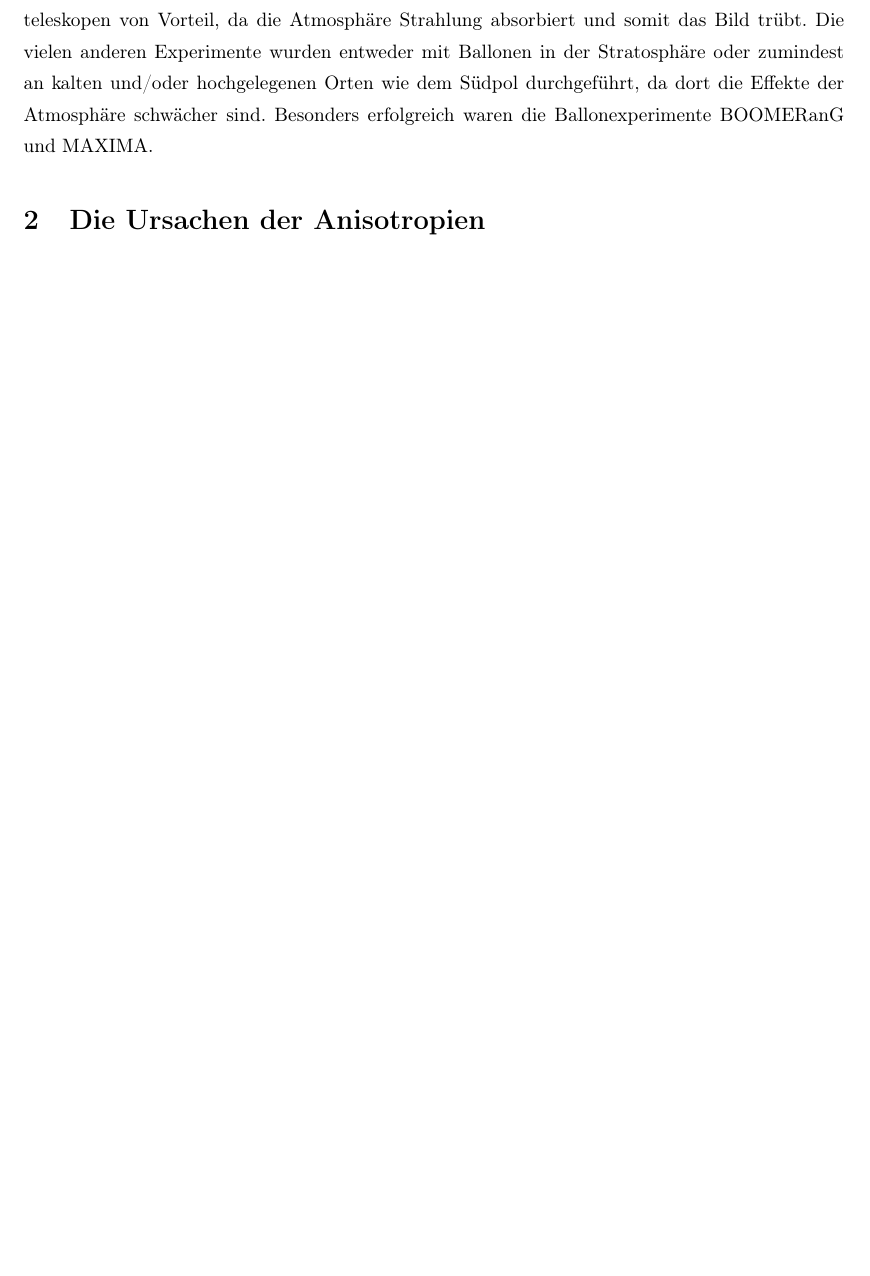
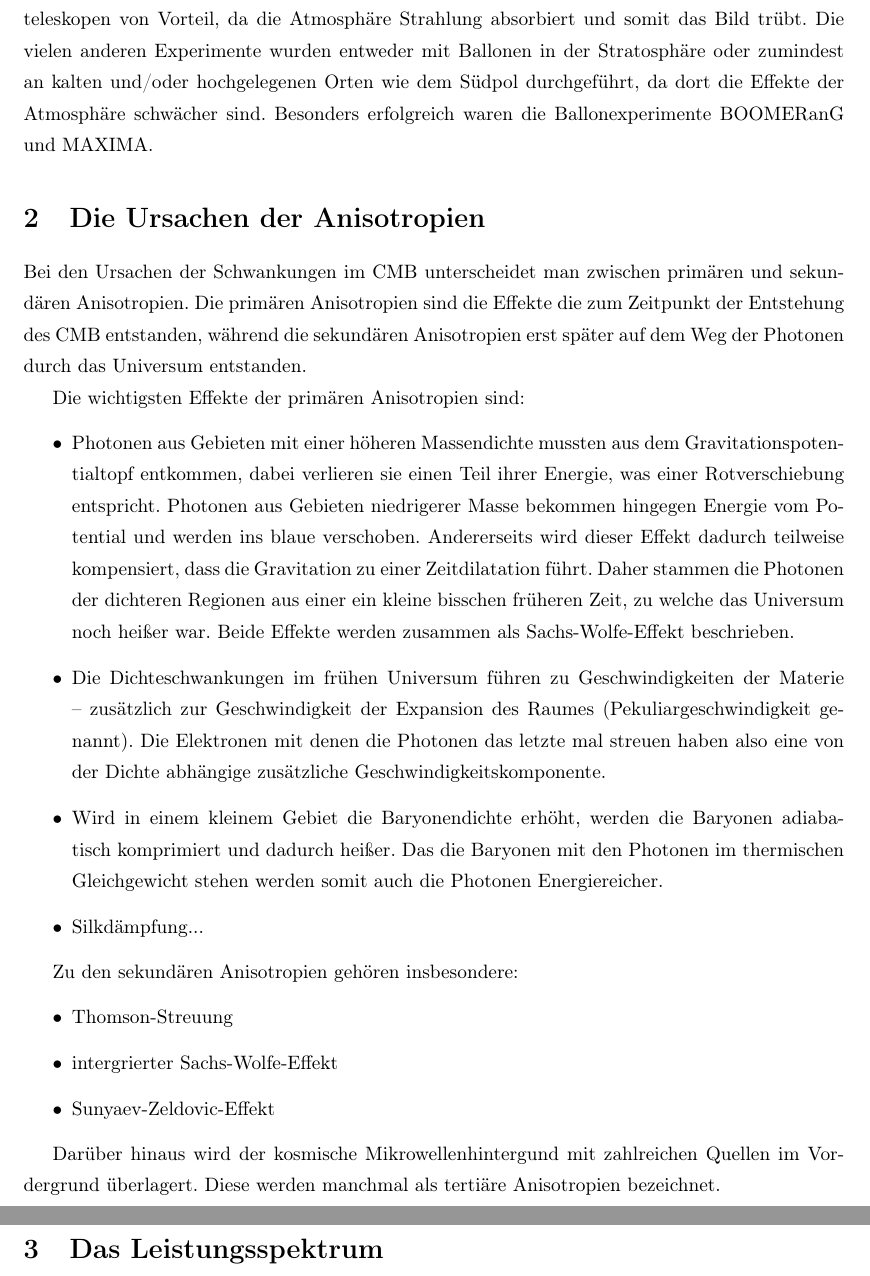
Before and after one commit to Nudin/CMB, a LaTeX document (main.tex): part of page 3 of 3 before the commit and two parts of pages 3 and 4 of 4 after it, the two joined at a grey line, cut so that both start at the same text, the shorter picture padded with empty space. Compiled offline with pdfLaTeX.

Commit message:
erweitert, insb. Stichpunkte hinzugf.

```diff
--- a/main.tex
+++ b/main.tex
@@ -40,6 +41,29 @@ Besonders erfolgreich waren die Ballonexperimente BOOMERanG und MAXIMA.
 %WMAP, Plank, Daten <-> hier oder später?
 
 \section{Die Ursachen der Anisotropien}
+Bei den Ursachen der Schwankungen im CMB unterscheidet man zwischen primären und sekundären Anisotropien. Die primären Anisotropien sind die Effekte die zum Zeitpunkt der Entstehung des CMB entstanden, während die sekundären Anisotropien erst später auf dem Weg der Photonen durch das Universum entstanden.
+
+Die wichtigsten Effekte der primären Anisotropien sind:
+\begin{itemize}
+\item Photonen aus Gebieten mit einer höheren Massendichte mussten aus dem Gravitationspotentialtopf entkommen, dabei verlieren sie einen Teil ihrer Energie, was einer Rotverschiebung entspricht. Photonen aus Gebieten niedrigerer Masse bekommen hingegen Energie vom Potential und werden ins blaue verschoben. Andererseits wird dieser Effekt dadurch teilweise kompensiert, dass die Gravitation zu einer Zeitdilatation führt. Daher stammen die Photonen der dichteren Regionen aus einer ein kleine bisschen früheren Zeit, zu welche das Universum noch heißer war. Beide Effekte werden zusammen als Sachs-Wolfe-Effekt beschrieben.
+\item Die Dichteschwankungen im frühen Universum führen zu Geschwindigkeiten der Materie -- zusätzlich zur Geschwindigkeit der Expansion des Raumes (Pekuliargeschwindigkeit genannt). Die Elektronen mit denen die Photonen das letzte mal streuen haben also eine von der Dichte abhängige zusätzliche Geschwindigkeitskomponente. %mehr?
+\item Wird in einem kleinem Gebiet die Baryonendichte erhöht, werden die Baryonen adiabatisch komprimiert und dadurch heißer. Das die Baryonen mit den Photonen im thermischen Gleichgewicht stehen werden somit auch die Photonen Energiereicher.
+\item Silkdämpfung...
+\end{itemize}
+
+Zu den sekundären Anisotropien gehören insbesondere:
+\begin{itemize}
+\item Thomson-Streuung
+\item intergrierter Sachs-Wolfe-Effekt
+\item Sunyaev-Zeldovic-Effekt
+\end{itemize}
+
+Darüber hinaus wird der kosmische Mikrowellenhintergund mit zahlreichen Quellen im Vordergrund überlagert. Diese werden manchmal als tertiäre Anisotropien bezeichnet.
+%Beispiele
+%rausrechnen
+
+\section{Das Leistungsspektrum}
+
 
 
 \end{document}
```
Also changed, not shown: main.tex (3 more changed lines).
